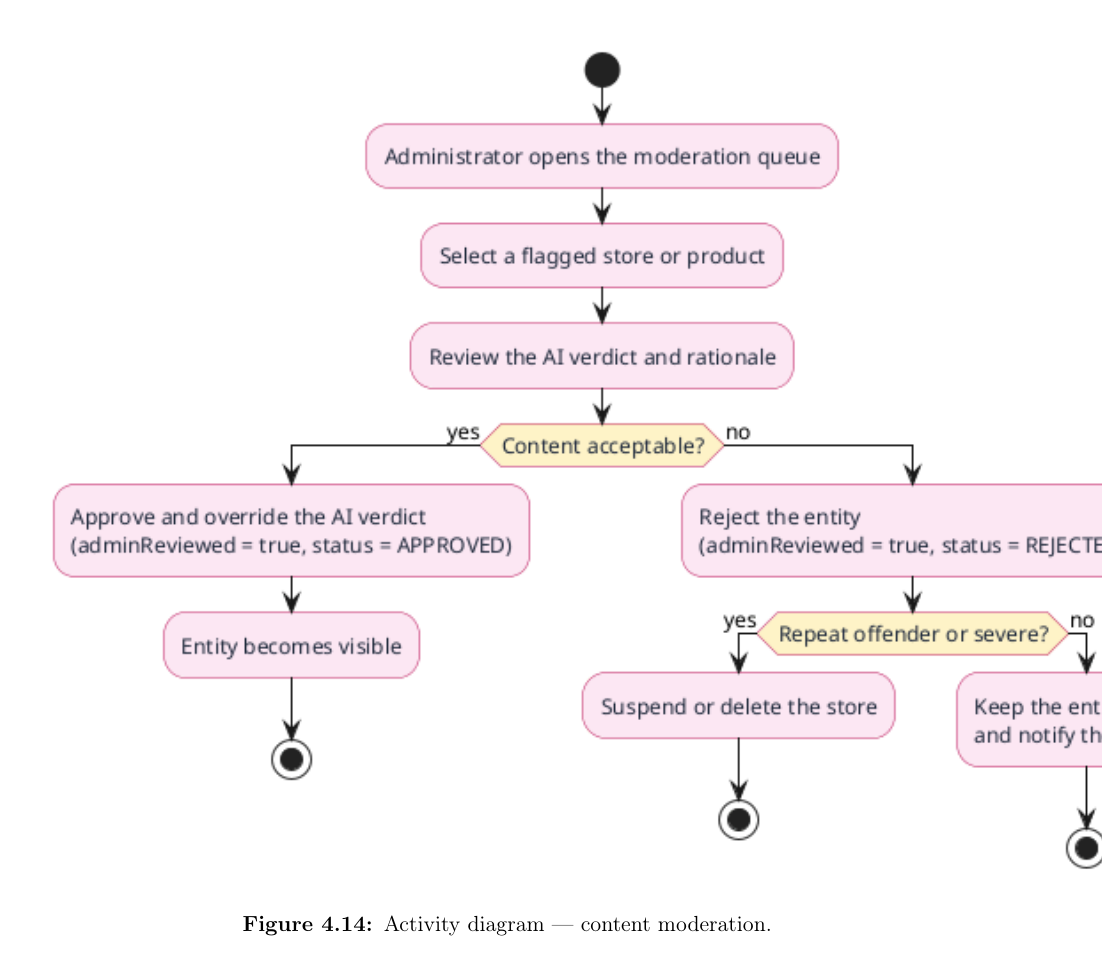
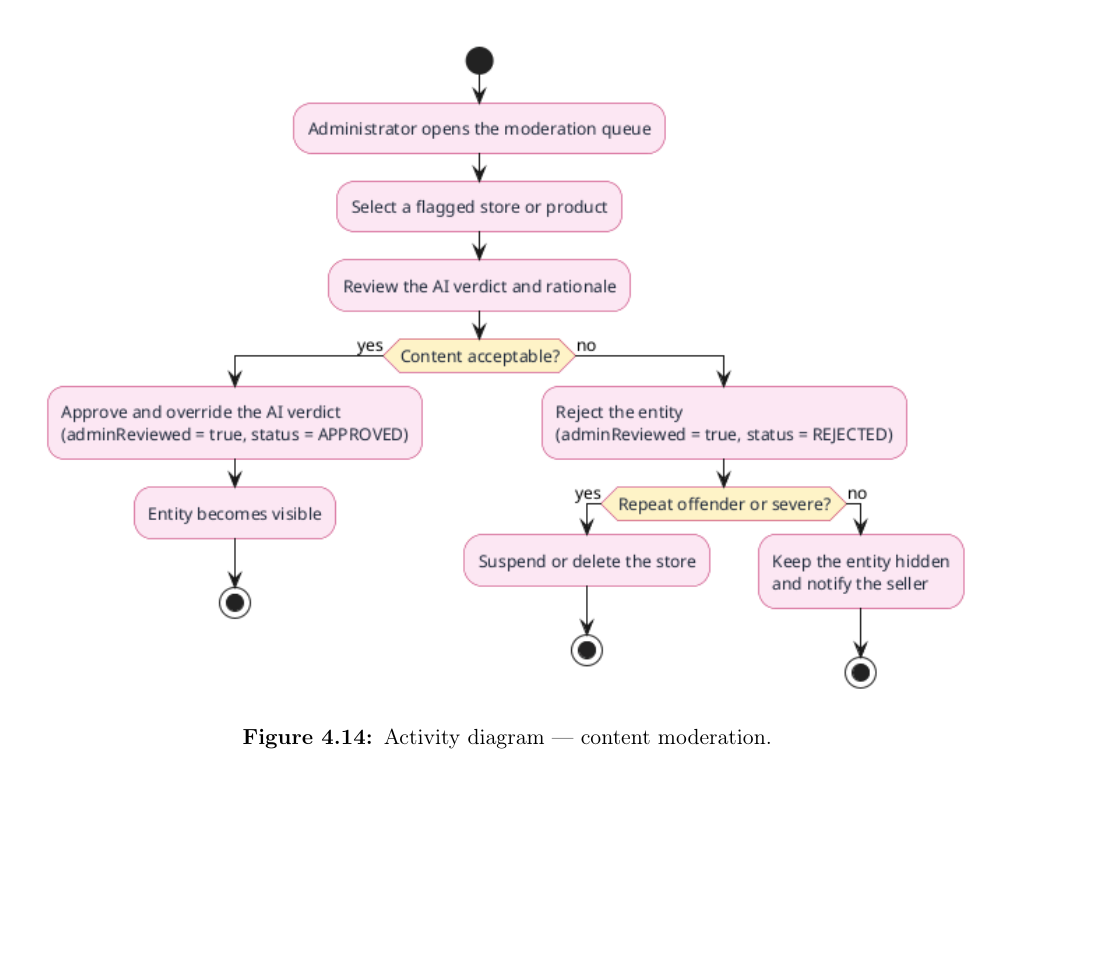
Before and after one commit to NadimJebali/NadimJebali-Pfe-rapport-V2, a LaTeX thesis (main.tex, which reads chap_04.tex): part of page 96 of 114, cut so that both start at the same text, the shorter picture padded with empty space. Compiled offline with pdfLaTeX.

Commit message:
fix: constrain content-moderation activity figure to text width
Figure 4.14 (act-moderation) is landscape (≈1.40 aspect); the previous
height=0.6\textheight blew its width past \textwidth and clipped off the
right edge. Bound it by width=\columnwidth instead, matching the other
wide figures, so it fits the page.

```diff
--- a/chap_04.tex
+++ b/chap_04.tex
@@ -490,7 +490,7 @@ content-moderation decision over a flagged entity.
 
 \begin{figure}[H]
   \centering
-  \includegraphics[height=0.6\textheight,keepaspectratio]{img/act-moderation.png}
+  \includegraphics[width=\columnwidth,keepaspectratio]{img/act-moderation.png}
   \caption{Activity diagram --- content moderation.}
   \label{fig:act-moderation}
 \end{figure}
```
Also changed, not shown: main.pdf.
